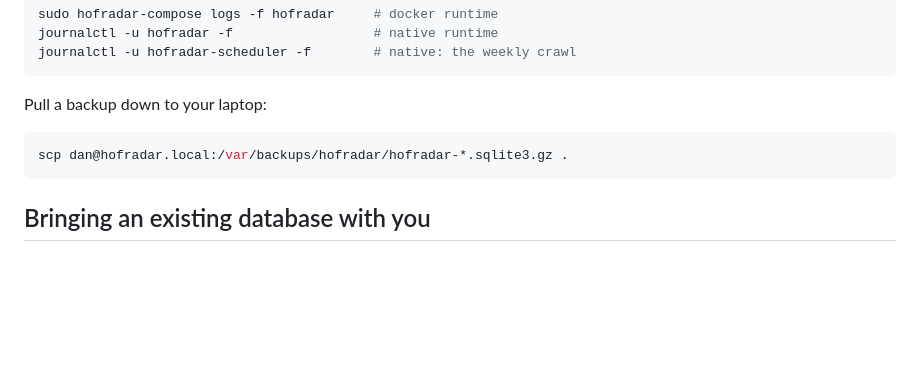
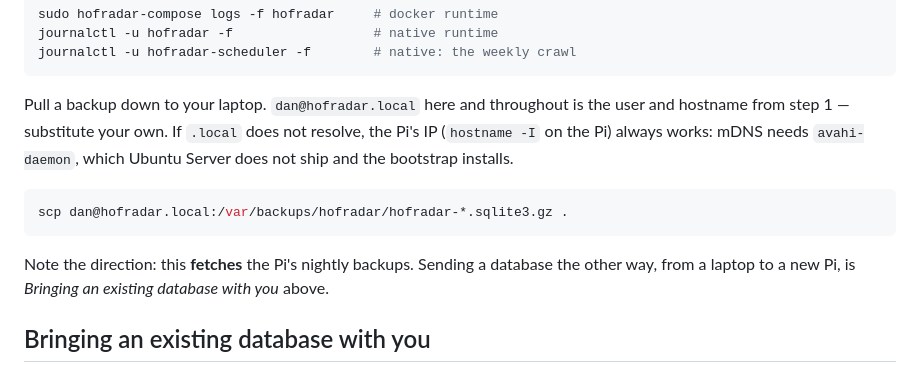
Before and after one commit to DanM3rcurius/real-estate-tracker, a Markdown page: deploy/raspberrypi/README.md, the part around the change. Rendered like a GitHub page; blank space fills up the shorter version.

Commit message:
Say whose hostname the ssh examples use, and which way scp goes
Two confusions from a real setup, one line of doc each. `dan@hofradar.local`
reads as a command to run rather than a placeholder standing in for the user
and hostname chosen in step 1, and `.local` resolves only once avahi is
installed - which Ubuntu Server does not ship and the bootstrap only installs
later, so the name fails exactly during the window before the bootstrap runs.
The IP always works and is now named as the fallback.

The scp line also sits under "Day-to-day" and fetches the Pi's backups, which
is the opposite of what somebody moving a laptop database to a new Pi wants; it
now says so and points at the section that does that.

Co-Authored-By: Claude Opus 5 <noreply@anthropic.com>
Claude-Session: https://claude.ai/code/session_01UNn4oP5d8Uobzh7HQywomM

````diff
--- a/deploy/raspberrypi/README.md
+++ b/deploy/raspberrypi/README.md
@@ -331,11 +331,18 @@ journalctl -u hofradar -f                  # native runtime
 journalctl -u hofradar-scheduler -f        # native: the weekly crawl
 ```
 
-Pull a backup down to your laptop:
+Pull a backup down to your laptop. `dan@hofradar.local` here and throughout is
+the user and hostname from step 1 — substitute your own. If `.local` does not
+resolve, the Pi's IP (`hostname -I` on the Pi) always works: mDNS needs
+`avahi-daemon`, which Ubuntu Server does not ship and the bootstrap installs.
 
 ```bash
 scp dan@hofradar.local:/var/backups/hofradar/hofradar-*.sqlite3.gz .
 ```
+
+Note the direction: this **fetches** the Pi's nightly backups. Sending a
+database the other way, from a laptop to a new Pi, is *Bringing an existing
+database with you* above.
 
 ## Bringing an existing database with you
 
````
